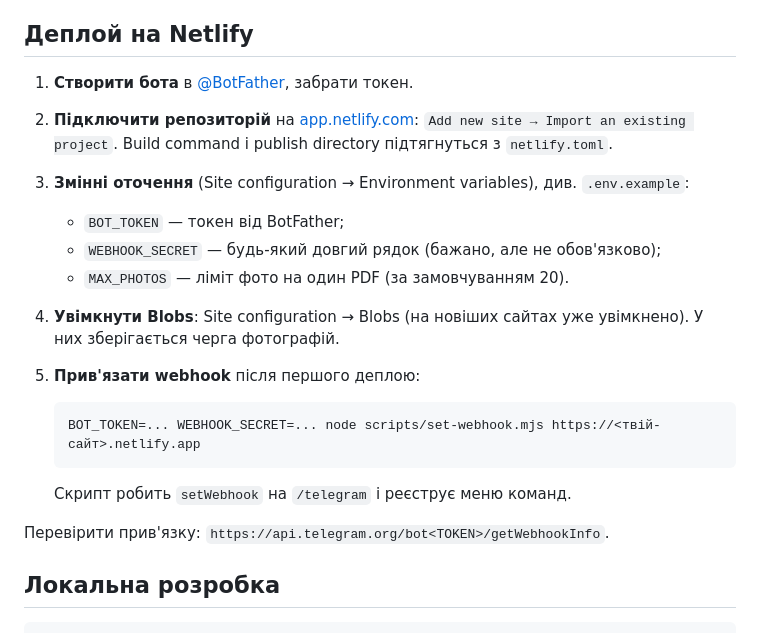
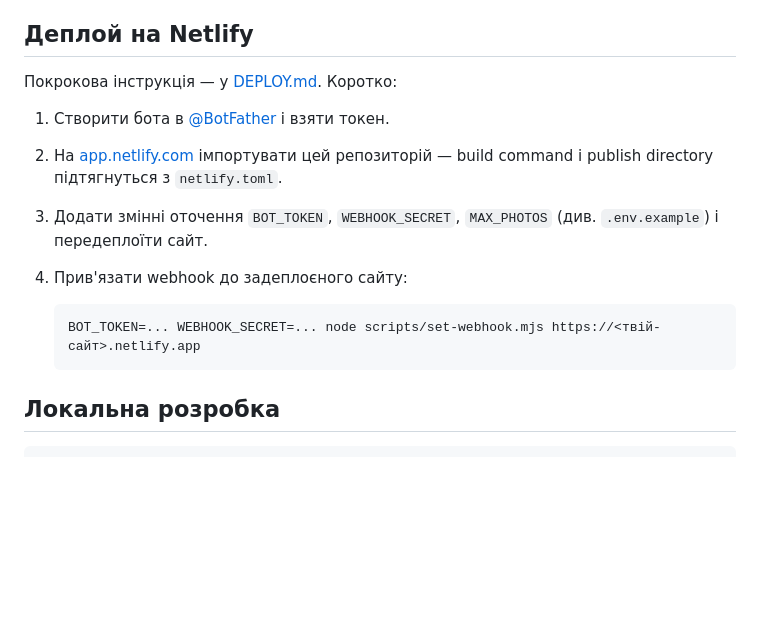
Before and after one commit to DoctorNo1/PDF-Maker, a Markdown page: README.md, the part around the change. Rendered like a GitHub page; blank space fills up the shorter version.

````diff
--- a/README.md
+++ b/README.md
@@ -24,26 +24,18 @@
 
 ## Деплой на Netlify
 
-1. **Створити бота** в [@BotFather](https://t.me/BotFather), забрати токен.
-2. **Підключити репозиторій** на [app.netlify.com](https://app.netlify.com):
-   `Add new site → Import an existing project`. Build command і publish
-   directory підтягнуться з `netlify.toml`.
-3. **Змінні оточення** (Site configuration → Environment variables), див.
-   `.env.example`:
-   - `BOT_TOKEN` — токен від BotFather;
-   - `WEBHOOK_SECRET` — будь-який довгий рядок (бажано, але не обов'язково);
-   - `MAX_PHOTOS` — ліміт фото на один PDF (за замовчуванням 20).
-4. **Увімкнути Blobs**: Site configuration → Blobs (на новіших сайтах уже
-   увімкнено). У них зберігається черга фотографій.
-5. **Прив'язати webhook** після першого деплою:
+Покрокова інструкція — у [DEPLOY.md](DEPLOY.md). Коротко:
+
+1. Створити бота в [@BotFather](https://t.me/BotFather) і взяти токен.
+2. На [app.netlify.com](https://app.netlify.com) імпортувати цей репозиторій —
+   build command і publish directory підтягнуться з `netlify.toml`.
+3. Додати змінні оточення `BOT_TOKEN`, `WEBHOOK_SECRET`, `MAX_PHOTOS`
+   (див. `.env.example`) і передеплоїти сайт.
+4. Прив'язати webhook до задеплоєного сайту:
 
    ```bash
    BOT_TOKEN=... WEBHOOK_SECRET=... node scripts/set-webhook.mjs https://<твій-сайт>.netlify.app
    ```
-
-   Скрипт робить `setWebhook` на `/telegram` і реєструє меню команд.
-
-Перевірити прив'язку: `https://api.telegram.org/bot<TOKEN>/getWebhookInfo`.
 
 ## Локальна розробка
 
````
Also changed, not shown: DEPLOY.md (added, +199 -0 lines).
